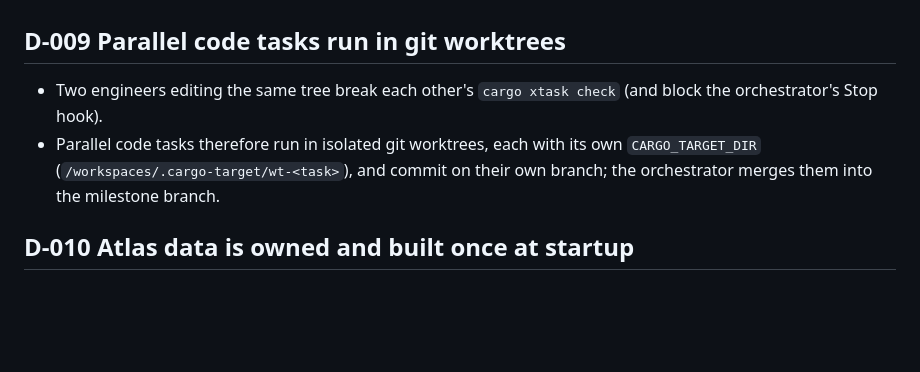
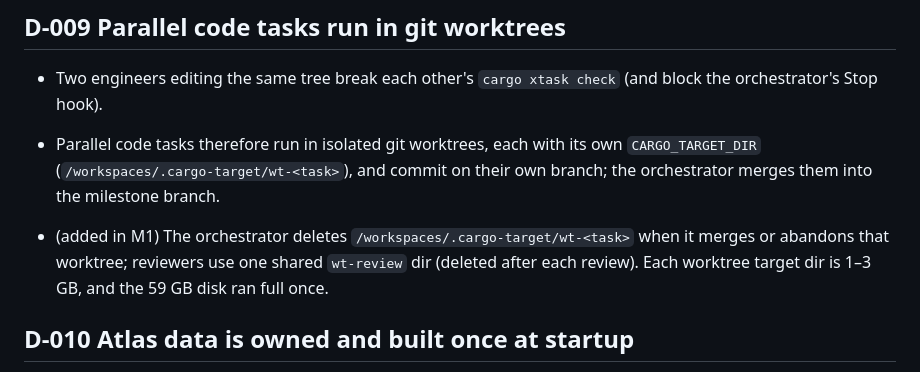
Before and after one commit to David-Prelinger/oblatenjagd, a Markdown page: docs/decisions.md, the part around the change. Drawn GitHub-style; blank space fills up the shorter version.

Commit message:
docs: D-009 addendum — delete worktree target dirs on merge
Co-Authored-By: Claude Opus 5.5 <noreply@anthropic.com>

```diff
--- a/docs/decisions.md
+++ b/docs/decisions.md
@@ -38,6 +38,8 @@ Short records of decisions and why. Newest at the bottom. Agents append here whe
 ## D-009 Parallel code tasks run in git worktrees
 - Two engineers editing the same tree break each other's `cargo xtask check` (and block the orchestrator's Stop hook).
 - Parallel code tasks therefore run in isolated git worktrees, each with its own `CARGO_TARGET_DIR` (`/workspaces/.cargo-target/wt-<task>`), and commit on their own branch; the orchestrator merges them into the milestone branch.
+
+- (added in M1) The orchestrator deletes `/workspaces/.cargo-target/wt-<task>` when it merges or abandons that worktree; reviewers use one shared `wt-review` dir (deleted after each review). Each worktree target dir is 1–3 GB, and the 59 GB disk ran full once.
 
 ## D-010 Atlas data is owned and built once at startup
 - The atlas types (`Atlas`, `AtlasSprite`, `AtlasAnim`) are plain owned data (`Vec`/`String`) shared by build time and runtime; `jnr_assets::atlas()` builds the atlas once via `OnceLock` from embedded RGBA bytes and generated metadata.
```
